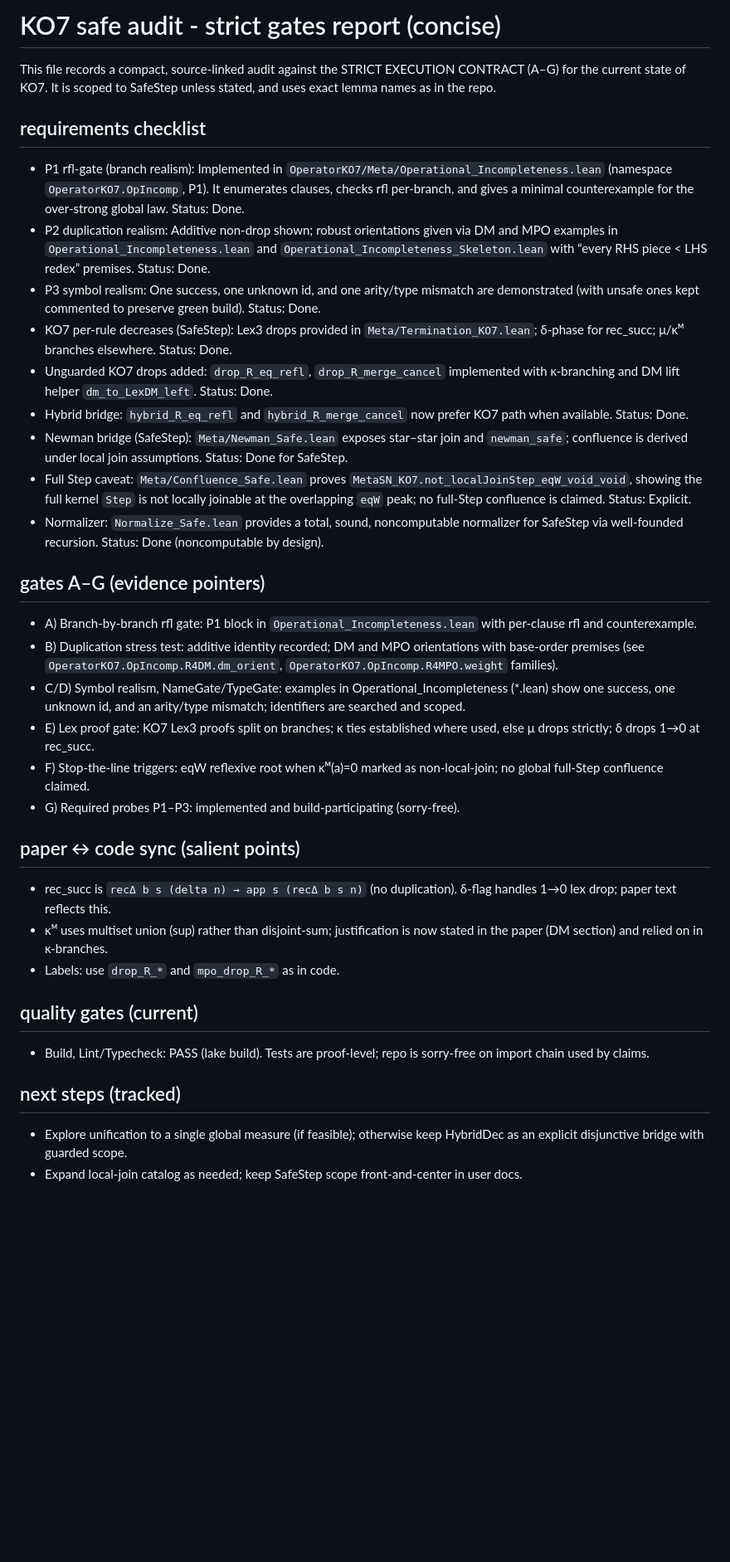
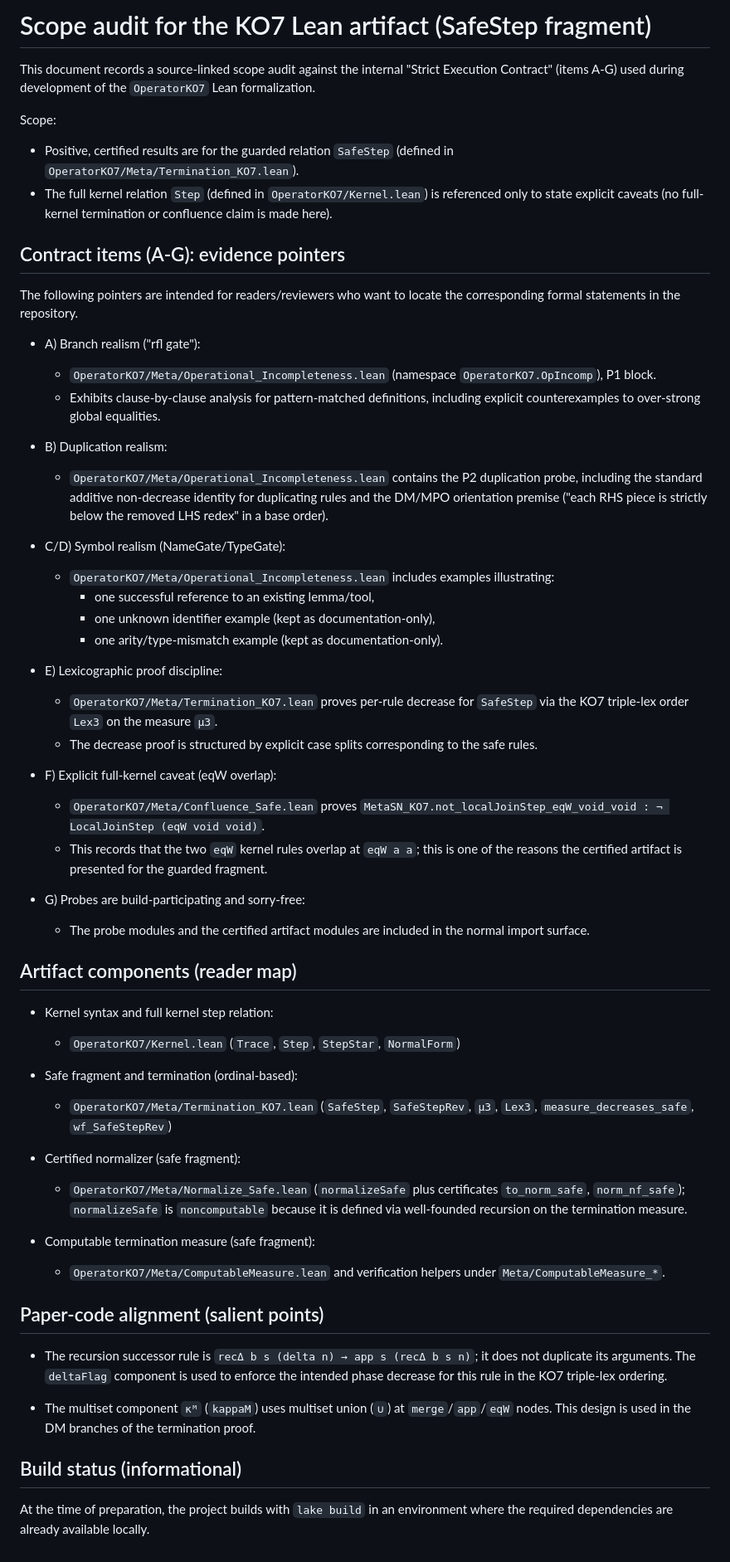
Before and after one commit to MosesRahnama/OperatorKO7, a Markdown page: SAFE_AUDIT.md, the part around the change. Shown at 83% size. GitHub-like rendering; blank space fills up the shorter version.

Commit message:
Revise SAFE_AUDIT.md with scope audit and evidence pointers
Updated the SAFE_AUDIT.md to include a scope audit for the KO7 Lean artifact and detailed evidence pointers for contract items A-G.

```diff
--- a/SAFE_AUDIT.md
+++ b/SAFE_AUDIT.md
@@ -1,39 +1,76 @@
-# KO7 safe audit - strict gates report (concise)
+# Scope audit for the KO7 Lean artifact (SafeStep fragment)
 
-This file records a compact, source-linked audit against the STRICT EXECUTION CONTRACT (A–G) for the current state of KO7. It is scoped to SafeStep unless stated, and uses exact lemma names as in the repo.
+This document records a source-linked scope audit against the internal "Strict Execution Contract"
+(items A-G) used during development of the `OperatorKO7` Lean formalization.
 
-## requirements checklist
+Scope:
+- Positive, certified results are for the guarded relation `SafeStep` (defined in
+  `OperatorKO7/Meta/Termination_KO7.lean`).
+- The full kernel relation `Step` (defined in `OperatorKO7/Kernel.lean`) is referenced only to
+  state explicit caveats (no full-kernel termination or confluence claim is made here).
 
-- P1 rfl-gate (branch realism): Implemented in `OperatorKO7/Meta/Operational_Incompleteness.lean` (namespace `OperatorKO7.OpIncomp`, P1). It enumerates clauses, checks rfl per-branch, and gives a minimal counterexample for the over-strong global law. Status: Done.
-- P2 duplication realism: Additive non-drop shown; robust orientations given via DM and MPO examples in `Operational_Incompleteness.lean` and `Operational_Incompleteness_Skeleton.lean` with “every RHS piece < LHS redex” premises. Status: Done.
-- P3 symbol realism: One success, one unknown id, and one arity/type mismatch are demonstrated (with unsafe ones kept commented to preserve green build). Status: Done.
-- KO7 per-rule decreases (SafeStep): Lex3 drops provided in `Meta/Termination_KO7.lean`; δ-phase for rec_succ; μ/κᴹ branches elsewhere. Status: Done.
-- Unguarded KO7 drops added: `drop_R_eq_refl`, `drop_R_merge_cancel` implemented with κ-branching and DM lift helper `dm_to_LexDM_left`. Status: Done.
-- Hybrid bridge: `hybrid_R_eq_refl` and `hybrid_R_merge_cancel` now prefer KO7 path when available. Status: Done.
-- Newman bridge (SafeStep): `Meta/Newman_Safe.lean` exposes star–star join and `newman_safe`; confluence is derived under local join assumptions. Status: Done for SafeStep.
-- Full Step caveat: `Meta/Confluence_Safe.lean` proves `MetaSN_KO7.not_localJoinStep_eqW_void_void`, showing the full kernel `Step` is not locally joinable at the overlapping `eqW` peak; no full-Step confluence is claimed. Status: Explicit.
-- Normalizer: `Normalize_Safe.lean` provides a total, sound, noncomputable normalizer for SafeStep via well-founded recursion. Status: Done (noncomputable by design).
+## Contract items (A-G): evidence pointers
 
-## gates A–G (evidence pointers)
+The following pointers are intended for readers/reviewers who want to locate the corresponding
+formal statements in the repository.
 
-- A) Branch-by-branch rfl gate: P1 block in `Operational_Incompleteness.lean` with per-clause rfl and counterexample.
-- B) Duplication stress test: additive identity recorded; DM and MPO orientations with base-order premises (see `OperatorKO7.OpIncomp.R4DM.dm_orient`, `OperatorKO7.OpIncomp.R4MPO.weight` families).
-- C/D) Symbol realism, NameGate/TypeGate: examples in Operational_Incompleteness (*.lean) show one success, one unknown id, and an arity/type mismatch; identifiers are searched and scoped.
-- E) Lex proof gate: KO7 Lex3 proofs split on branches; κ ties established where used, else μ drops strictly; δ drops 1→0 at rec_succ.
-- F) Stop-the-line triggers: eqW reflexive root when κᴹ(a)=0 marked as non-local-join; no global full-Step confluence claimed.
-- G) Required probes P1–P3: implemented and build-participating (sorry-free).
+- A) Branch realism ("rfl gate"):
+  - `OperatorKO7/Meta/Operational_Incompleteness.lean` (namespace `OperatorKO7.OpIncomp`), P1 block.
+  - Exhibits clause-by-clause analysis for pattern-matched definitions, including explicit
+    counterexamples to over-strong global equalities.
 
-## paper ↔ code sync (salient points)
+- B) Duplication realism:
+  - `OperatorKO7/Meta/Operational_Incompleteness.lean` contains the P2 duplication probe, including
+    the standard additive non-decrease identity for duplicating rules and the DM/MPO orientation
+    premise ("each RHS piece is strictly below the removed LHS redex" in a base order).
 
-- rec_succ is `recΔ b s (delta n) → app s (recΔ b s n)` (no duplication). δ-flag handles 1→0 lex drop; paper text reflects this.
-- κᴹ uses multiset union (sup) rather than disjoint-sum; justification is now stated in the paper (DM section) and relied on in κ-branches.
-- Labels: use `drop_R_*` and `mpo_drop_R_*` as in code.
+- C/D) Symbol realism (NameGate/TypeGate):
+  - `OperatorKO7/Meta/Operational_Incompleteness.lean` includes examples illustrating:
+    - one successful reference to an existing lemma/tool,
+    - one unknown identifier example (kept as documentation-only),
+    - one arity/type-mismatch example (kept as documentation-only).
 
-## quality gates (current)
+- E) Lexicographic proof discipline:
+  - `OperatorKO7/Meta/Termination_KO7.lean` proves per-rule decrease for `SafeStep` via the KO7
+    triple-lex order `Lex3` on the measure `μ3`.
+  - The decrease proof is structured by explicit case splits corresponding to the safe rules.
 
-- Build, Lint/Typecheck: PASS (lake build). Tests are proof-level; repo is sorry-free on import chain used by claims.
+- F) Explicit full-kernel caveat (eqW overlap):
+  - `OperatorKO7/Meta/Confluence_Safe.lean` proves
+    `MetaSN_KO7.not_localJoinStep_eqW_void_void : ¬ LocalJoinStep (eqW void void)`.
+  - This records that the two `eqW` kernel rules overlap at `eqW a a`; this is one of the reasons
+    the certified artifact is presented for the guarded fragment.
 
-## next steps (tracked)
+- G) Probes are build-participating and sorry-free:
+  - The probe modules and the certified artifact modules are included in the normal import surface.
 
-- Explore unification to a single global measure (if feasible); otherwise keep HybridDec as an explicit disjunctive bridge with guarded scope.
-- Expand local-join catalog as needed; keep SafeStep scope front-and-center in user docs.
+## Artifact components (reader map)
+
+- Kernel syntax and full kernel step relation:
+  - `OperatorKO7/Kernel.lean` (`Trace`, `Step`, `StepStar`, `NormalForm`)
+
+- Safe fragment and termination (ordinal-based):
+  - `OperatorKO7/Meta/Termination_KO7.lean` (`SafeStep`, `SafeStepRev`, `μ3`, `Lex3`,
+    `measure_decreases_safe`, `wf_SafeStepRev`)
+
+- Certified normalizer (safe fragment):
+  - `OperatorKO7/Meta/Normalize_Safe.lean` (`normalizeSafe` plus certificates `to_norm_safe`,
+    `norm_nf_safe`); `normalizeSafe` is `noncomputable` because it is defined via well-founded
+    recursion on the termination measure.
+
+- Computable termination measure (safe fragment):
+  - `OperatorKO7/Meta/ComputableMeasure.lean` and verification helpers under `Meta/ComputableMeasure_*`.
+
+## Paper-code alignment (salient points)
+
+- The recursion successor rule is `recΔ b s (delta n) → app s (recΔ b s n)`; it does not duplicate
+  its arguments. The `deltaFlag` component is used to enforce the intended phase decrease for this
+  rule in the KO7 triple-lex ordering.
+
+- The multiset component `κᴹ` (`kappaM`) uses multiset union (`∪`) at `merge`/`app`/`eqW` nodes.
+  This design is used in the DM branches of the termination proof.
+
+## Build status (informational)
+
+At the time of preparation, the project builds with `lake build` in an environment where the
+required dependencies are already available locally.
```
